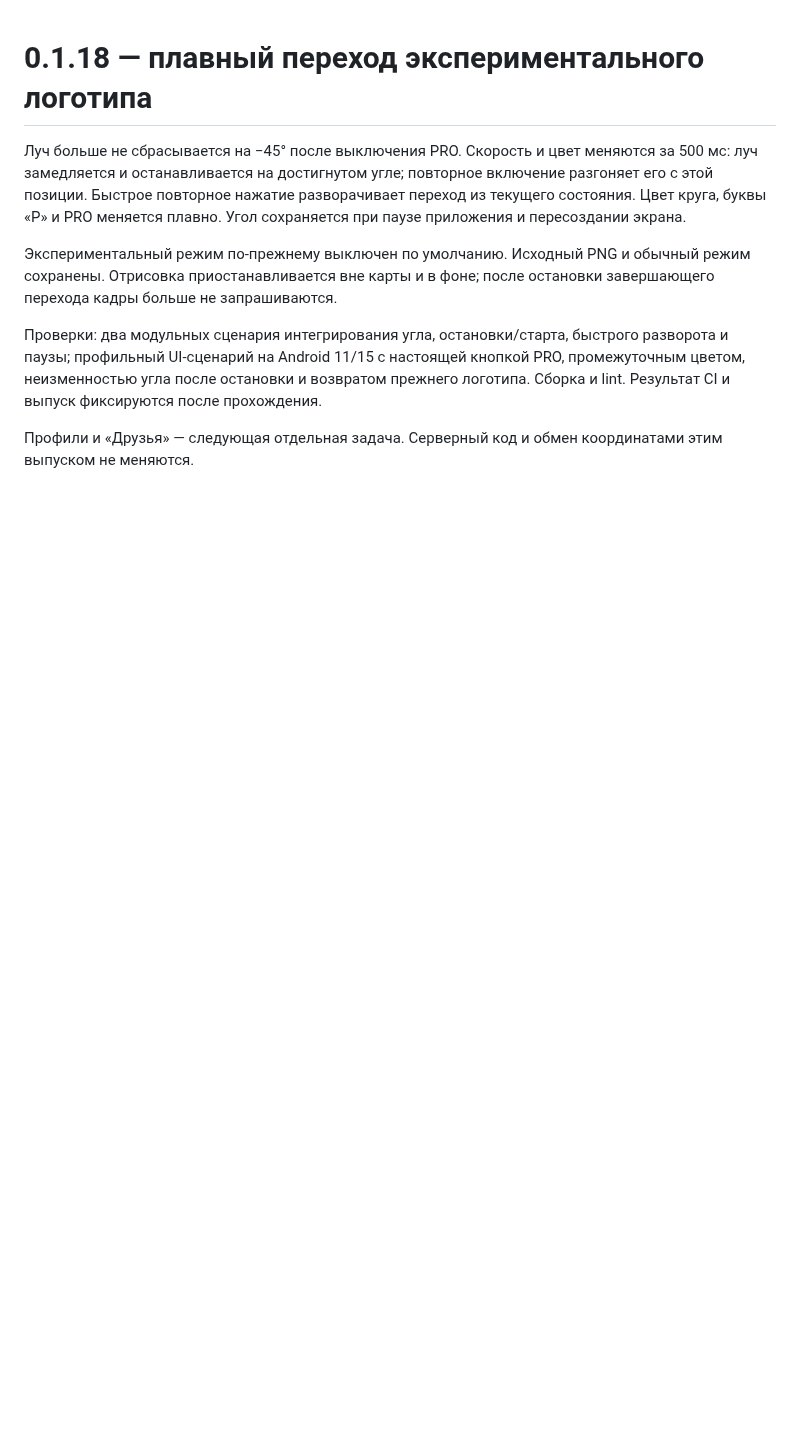
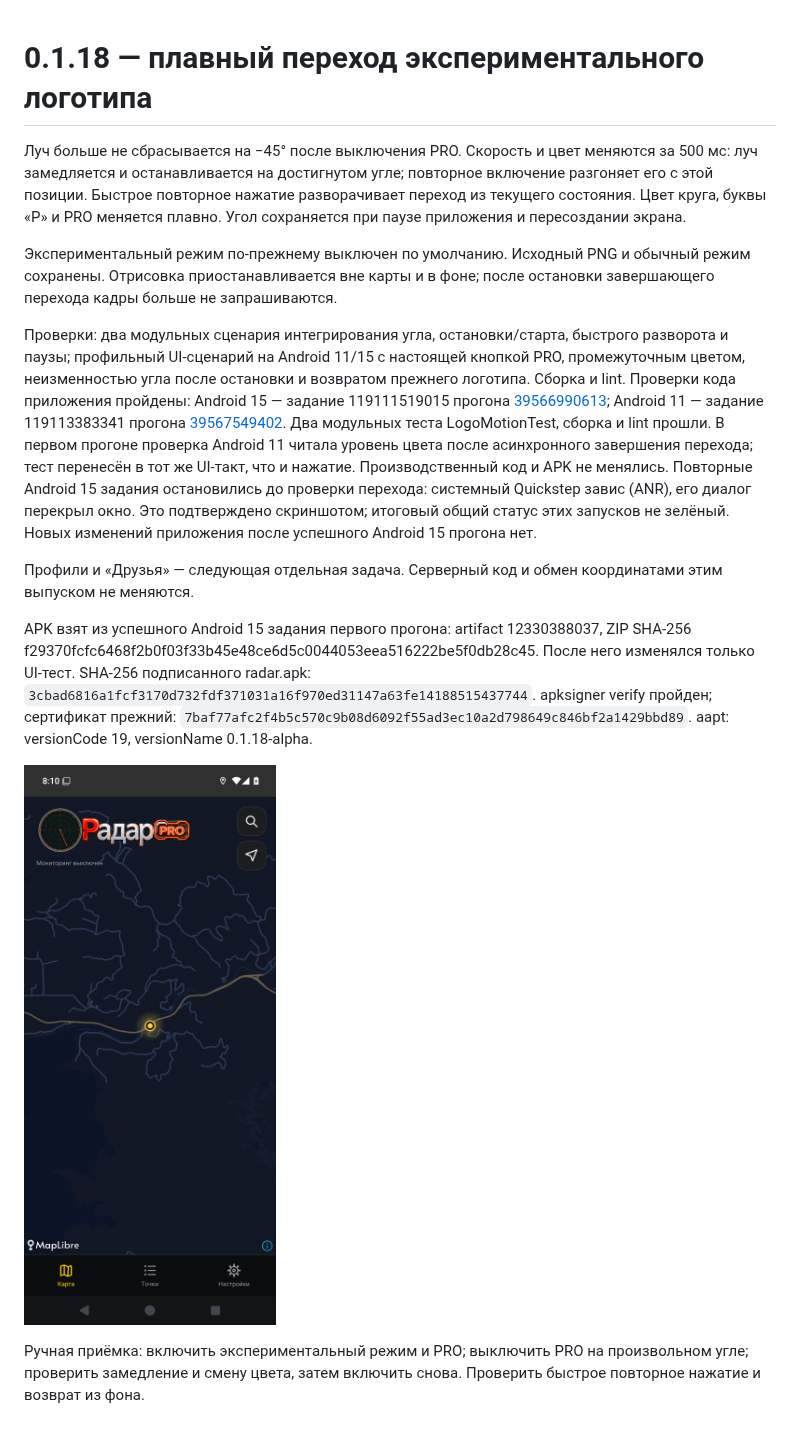
Before and after one commit to realalexkorin-alt/radar-android, a Markdown page: docs/PATCH_0.1.18.md, the part around the change. Drawn GitHub-style; pictures changed too: docs/evidence/logo-0.1.18-stopped.png (added); blank space fills up the shorter version.

Commit message:
Release 0.1.18 after focused logo verification on Android 11 and 15 [skip ci]

```diff
--- a/docs/PATCH_0.1.18.md
+++ b/docs/PATCH_0.1.18.md
@@ -4,6 +4,13 @@
 
 Экспериментальный режим по-прежнему выключен по умолчанию. Исходный PNG и обычный режим сохранены. Отрисовка приостанавливается вне карты и в фоне; после остановки завершающего перехода кадры больше не запрашиваются.
 
-Проверки: два модульных сценария интегрирования угла, остановки/старта, быстрого разворота и паузы; профильный UI-сценарий на Android 11/15 с настоящей кнопкой PRO, промежуточным цветом, неизменностью угла после остановки и возвратом прежнего логотипа. Сборка и lint. Результат CI и выпуск фиксируются после прохождения.
+Проверки: два модульных сценария интегрирования угла, остановки/старта, быстрого разворота и паузы; профильный UI-сценарий на Android 11/15 с настоящей кнопкой PRO, промежуточным цветом, неизменностью угла после остановки и возвратом прежнего логотипа. Сборка и lint. Проверки кода приложения пройдены: Android 15 — задание 119111519015 прогона [39566990613](https://github.com/realalexkorin-alt/radar-android/actions/runs/39566990613); Android 11 — задание 119113383341 прогона [39567549402](https://github.com/realalexkorin-alt/radar-android/actions/runs/39567549402). Два модульных теста LogoMotionTest, сборка и lint прошли. В первом прогоне проверка Android 11 читала уровень цвета после асинхронного завершения перехода; тест перенесён в тот же UI-такт, что и нажатие. Производственный код и APK не менялись. Повторные Android 15 задания остановились до проверки перехода: системный Quickstep завис (ANR), его диалог перекрыл окно. Это подтверждено скриншотом; итоговый общий статус этих запусков не зелёный. Новых изменений приложения после успешного Android 15 прогона нет.
 
 Профили и «Друзья» — следующая отдельная задача. Серверный код и обмен координатами этим выпуском не меняются.
+
+
+APK взят из успешного Android 15 задания первого прогона: artifact 12330388037, ZIP SHA-256 f29370fcfc6468f2b0f03f33b45e48ce6d5c0044053eea516222be5f0db28c45. После него изменялся только UI-тест. SHA-256 подписанного radar.apk: `3cbad6816a1fcf3170d732fdf371031a16f970ed31147a63fe14188515437744`. apksigner verify пройден; сертификат прежний: `7baf77afc2f4b5c570c9b08d6092f55ad3ec10a2d798649c846bf2a1429bbd89`. aapt: versionCode 19, versionName 0.1.18-alpha.
+
+![Луч остановлен на текущей позиции](evidence/logo-0.1.18-stopped.png)
+
+Ручная приёмка: включить экспериментальный режим и PRO; выключить PRO на произвольном угле; проверить замедление и смену цвета, затем включить снова. Проверить быстрое повторное нажатие и возврат из фона.
```
